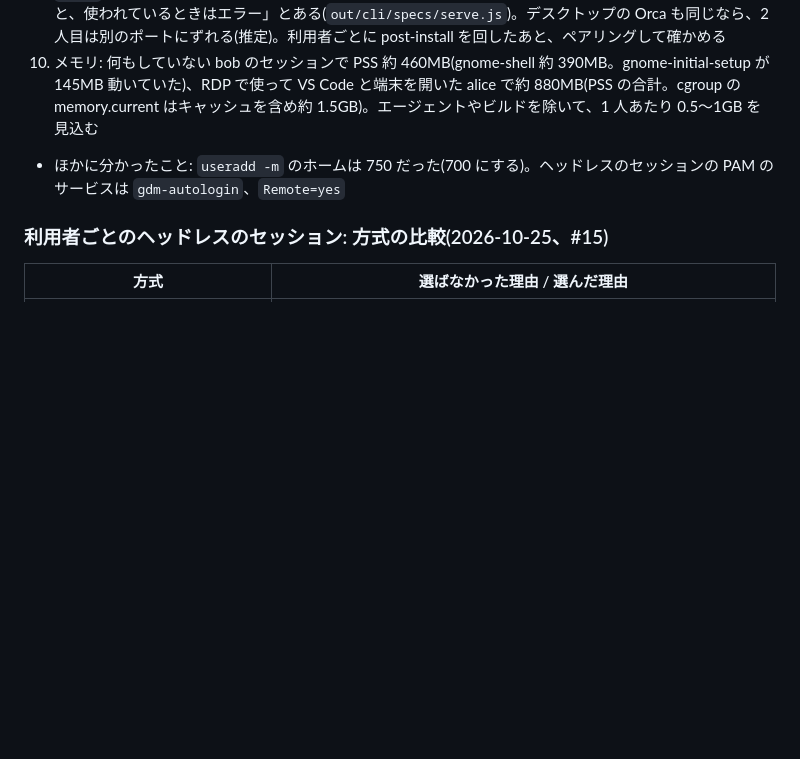
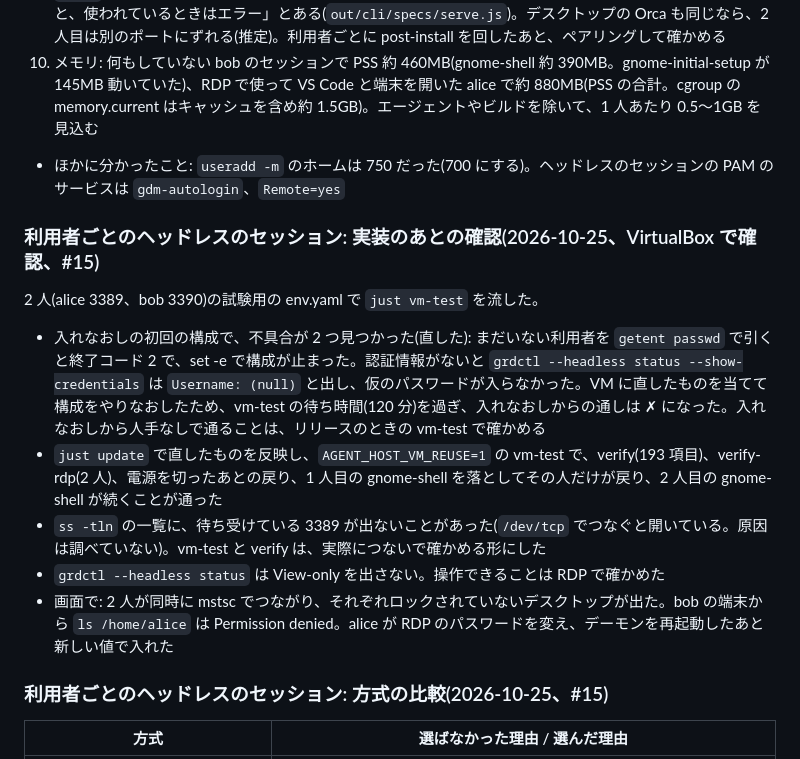
Before and after one commit to propagandist/agent-host-autoinstall, a Markdown page: docs/notes.md, the part around the change. Rendered like a GitHub page; blank space fills up the shorter version.

```diff
--- a/docs/notes.md
+++ b/docs/notes.md
@@ -343,6 +343,16 @@ v0.2.0 を入れた VM(UEFI、メモリ 4GB、CPU 1)で、agent の自動ログ
 
 - ほかに分かったこと: `useradd -m` のホームは 750 だった(700 にする)。ヘッドレスのセッションの PAM のサービスは `gdm-autologin`、`Remote=yes`
 
+### 利用者ごとのヘッドレスのセッション: 実装のあとの確認(2026-10-25、VirtualBox で確認、#15)
+
+2 人(alice 3389、bob 3390)の試験用の env.yaml で `just vm-test` を流した。
+
+- 入れなおしの初回の構成で、不具合が 2 つ見つかった(直した): まだいない利用者を `getent passwd` で引くと終了コード 2 で、set -e で構成が止まった。認証情報がないと `grdctl --headless status --show-credentials` は `Username: (null)` と出し、仮のパスワードが入らなかった。VM に直したものを当てて構成をやりなおしたため、vm-test の待ち時間(120 分)を過ぎ、入れなおしからの通しは ✗ になった。入れなおしから人手なしで通ることは、リリースのときの vm-test で確かめる
+- `just update` で直したものを反映し、`AGENT_HOST_VM_REUSE=1` の vm-test で、verify(193 項目)、verify-rdp(2 人)、電源を切ったあとの戻り、1 人目の gnome-shell を落としてその人だけが戻り、2 人目の gnome-shell が続くことが通った
+- `ss -tln` の一覧に、待ち受けている 3389 が出ないことがあった(`/dev/tcp` でつなぐと開いている。原因は調べていない)。vm-test と verify は、実際につないで確かめる形にした
+- `grdctl --headless status` は View-only を出さない。操作できることは RDP で確かめた
+- 画面で: 2 人が同時に mstsc でつながり、それぞれロックされていないデスクトップが出た。bob の端末から `ls /home/alice` は Permission denied。alice が RDP のパスワードを変え、デーモンを再起動したあと新しい値で入れた
+
 ### 利用者ごとのヘッドレスのセッション: 方式の比較(2026-10-25、#15)
 
 | 方式 | 選ばなかった理由 / 選んだ理由 |
```
Also changed, not shown: docs/acceptance-test.md (+3 -3 lines).
